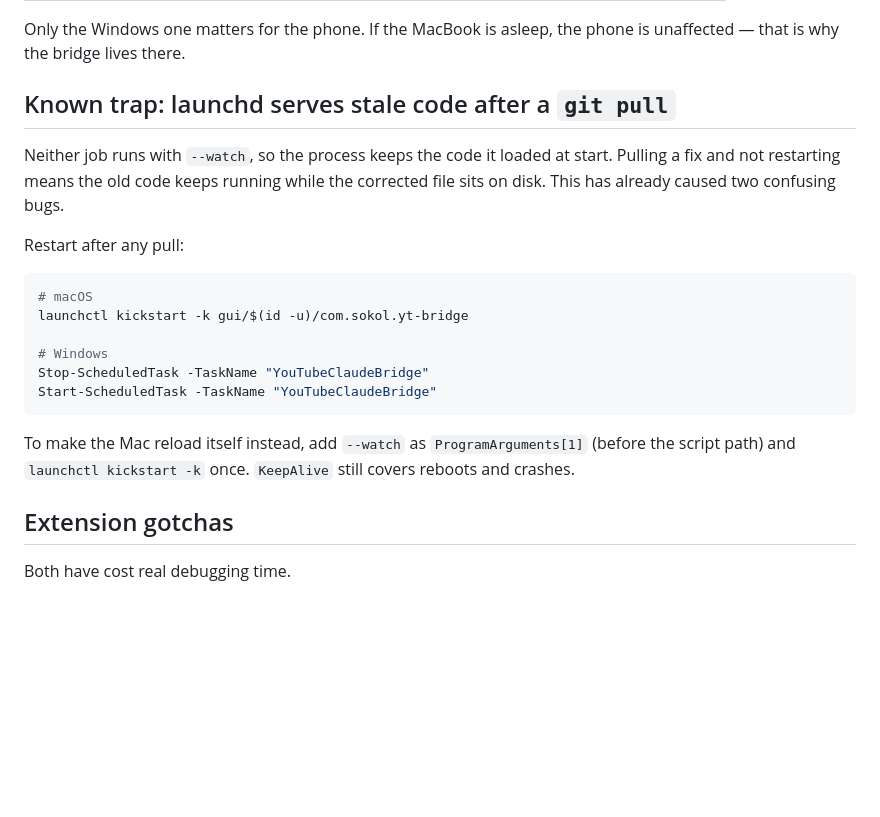
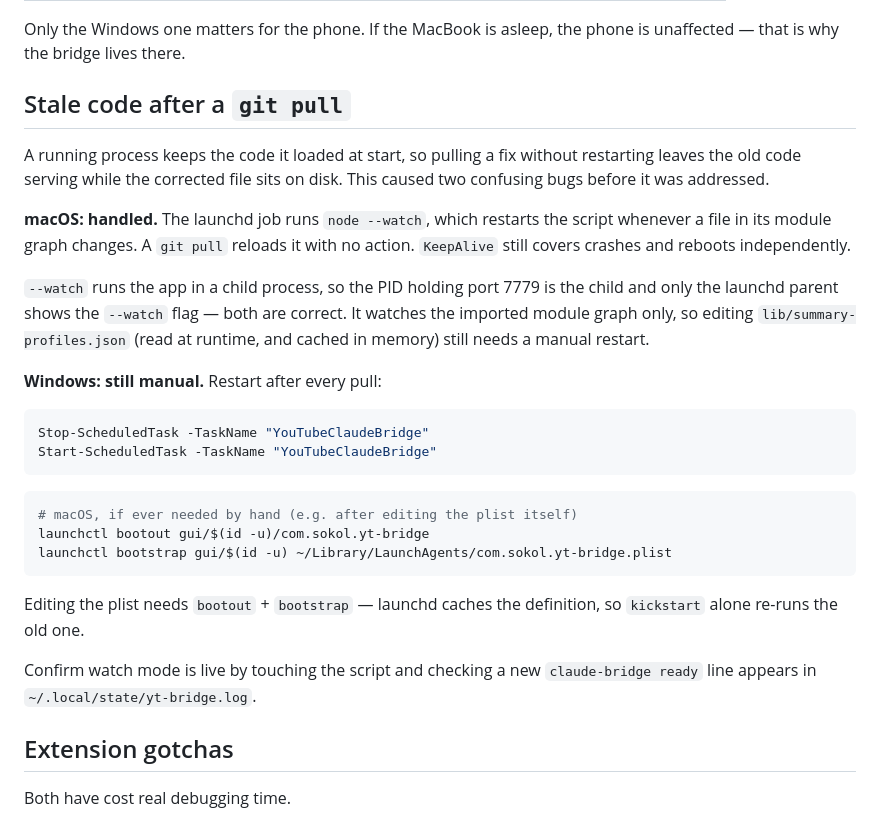
Before and after one commit to sokol-matija/youtube-not-interested, a Markdown page: docs/phone-bridge.md, the part around the change. Rendered like a GitHub page; blank space fills up the shorter version.

Commit message:
chore(mac): run the bridge under node --watch, and document it
The launchd job now runs `node --watch`, so a git pull reloads the bridge
instead of leaving stale code resident. That failure mode caused two confusing
bugs in one session: a fix for `claude -p` inheriting the user's MCP servers and
hooks sat on disk while the old code kept answering with a permission prompt.

Verified by touching the script and watching a fresh startup line appear in the
log. Windows still needs a manual task restart.

Doc updated with two details found while doing it:
- `--watch` runs the app in a child process, so the PID holding the port lacks
  the flag and only the launchd parent shows it. Both are expected.
- Editing the plist needs bootout + bootstrap; launchd caches the definition, so
  kickstart alone just re-runs the old one.

The plist itself is not in the repo (a machine-local LaunchAgent); a timestamped
backup was left beside it.

````diff
--- a/docs/phone-bridge.md
+++ b/docs/phone-bridge.md
@@ -44,26 +44,40 @@ alive and nothing to configure.
 Only the Windows one matters for the phone. If the MacBook is asleep, the phone
 is unaffected — that is why the bridge lives there.
 
-## Known trap: launchd serves stale code after a `git pull`
+## Stale code after a `git pull`
 
-Neither job runs with `--watch`, so the process keeps the code it loaded at
-start. Pulling a fix and not restarting means the old code keeps running while
-the corrected file sits on disk. This has already caused two confusing bugs.
+A running process keeps the code it loaded at start, so pulling a fix without
+restarting leaves the old code serving while the corrected file sits on disk.
+This caused two confusing bugs before it was addressed.
 
-Restart after any pull:
+**macOS: handled.** The launchd job runs `node --watch`, which restarts the
+script whenever a file in its module graph changes. A `git pull` reloads it with
+no action. `KeepAlive` still covers crashes and reboots independently.
 
-```bash
-# macOS
-launchctl kickstart -k gui/$(id -u)/com.sokol.yt-bridge
+`--watch` runs the app in a child process, so the PID holding port 7779 is the
+child and only the launchd parent shows the `--watch` flag — both are correct.
+It watches the imported module graph only, so editing
+`lib/summary-profiles.json` (read at runtime, and cached in memory) still needs
+a manual restart.
 
-# Windows
+**Windows: still manual.** Restart after every pull:
+
+```powershell
 Stop-ScheduledTask -TaskName "YouTubeClaudeBridge"
 Start-ScheduledTask -TaskName "YouTubeClaudeBridge"
 ```
 
-To make the Mac reload itself instead, add `--watch` as `ProgramArguments[1]`
-(before the script path) and `launchctl kickstart -k` once. `KeepAlive` still
-covers reboots and crashes.
+```bash
+# macOS, if ever needed by hand (e.g. after editing the plist itself)
+launchctl bootout gui/$(id -u)/com.sokol.yt-bridge
+launchctl bootstrap gui/$(id -u) ~/Library/LaunchAgents/com.sokol.yt-bridge.plist
+```
+
+Editing the plist needs `bootout` + `bootstrap` — launchd caches the definition,
+so `kickstart` alone re-runs the old one.
+
+Confirm watch mode is live by touching the script and checking a new
+`claude-bridge ready` line appears in `~/.local/state/yt-bridge.log`.
 
 ## Extension gotchas
 
````
